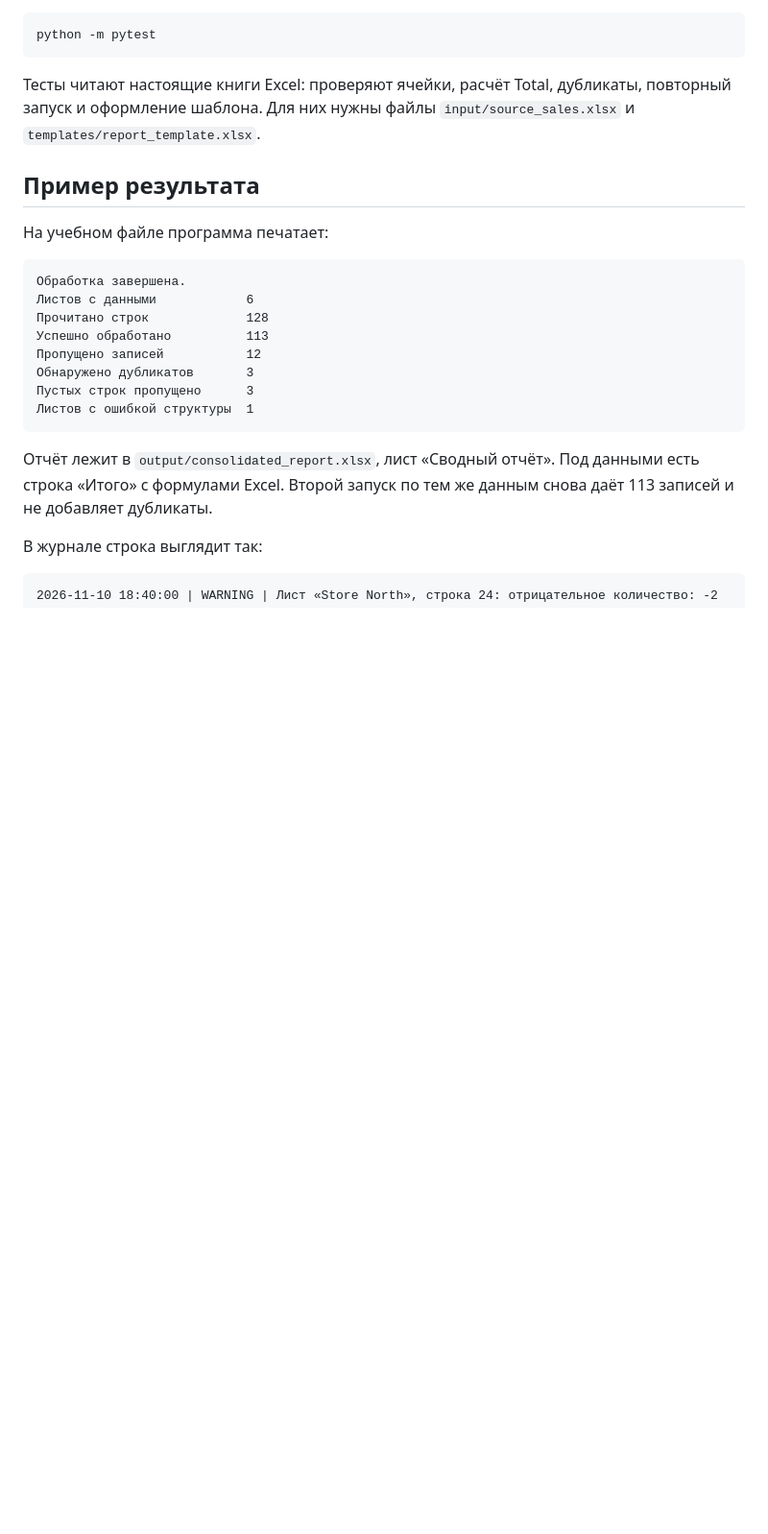
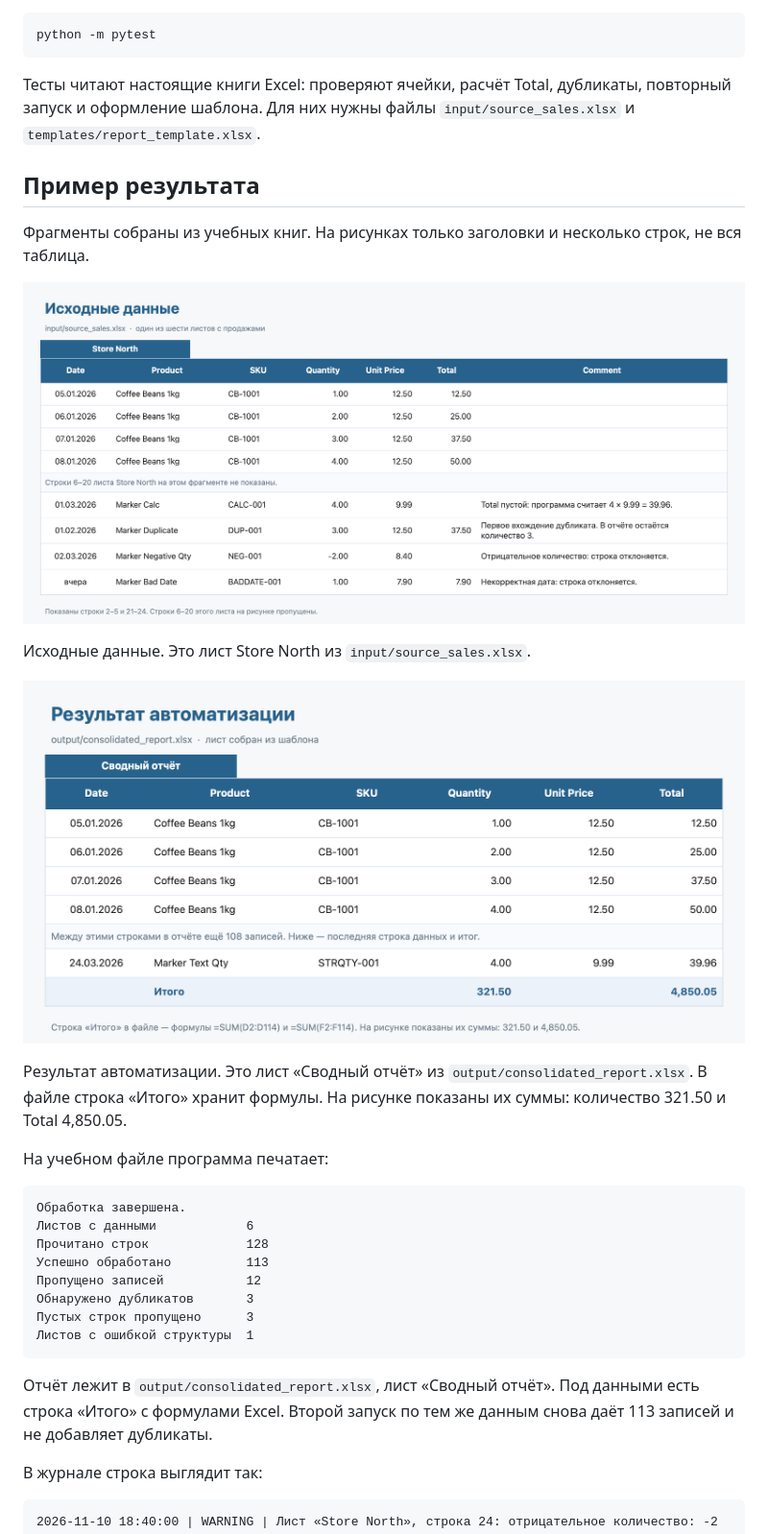
Before and after one commit to stynetmusic/excel-automation, a Markdown page: README.md, the part around one of its changes. Shown at 96% size. GitHub-like rendering; pictures changed too: docs/images/input-preview.png (added), docs/images/report-preview.png (added); blank space fills up the shorter version.

Commit message:
Improve README with Excel preview images

````diff
--- a/README.md
+++ b/README.md
@@ -119,6 +123,16 @@ python -m pytest
 
 ## Пример результата
 
+Фрагменты собраны из учебных книг. На рисунках только заголовки и несколько строк, не вся таблица.
+
+![Исходные данные: лист Store North с заголовками и примерами строк, включая пустой Total, дубликат, отрицательное количество и некорректную дату](docs/images/input-preview.png)
+
+Исходные данные. Это лист Store North из `input/source_sales.xlsx`.
+
+![Результат автоматизации: лист «Сводный отчёт» с принятыми строками и строкой «Итого»](docs/images/report-preview.png)
+
+Результат автоматизации. Это лист «Сводный отчёт» из `output/consolidated_report.xlsx`. В файле строка «Итого» хранит формулы. На рисунке показаны их суммы: количество 321.50 и Total 4,850.05.
+
 На учебном файле программа печатает:
 
 ```text
````
Also changed, not shown: other parts of README.md (+4 -0 lines).
